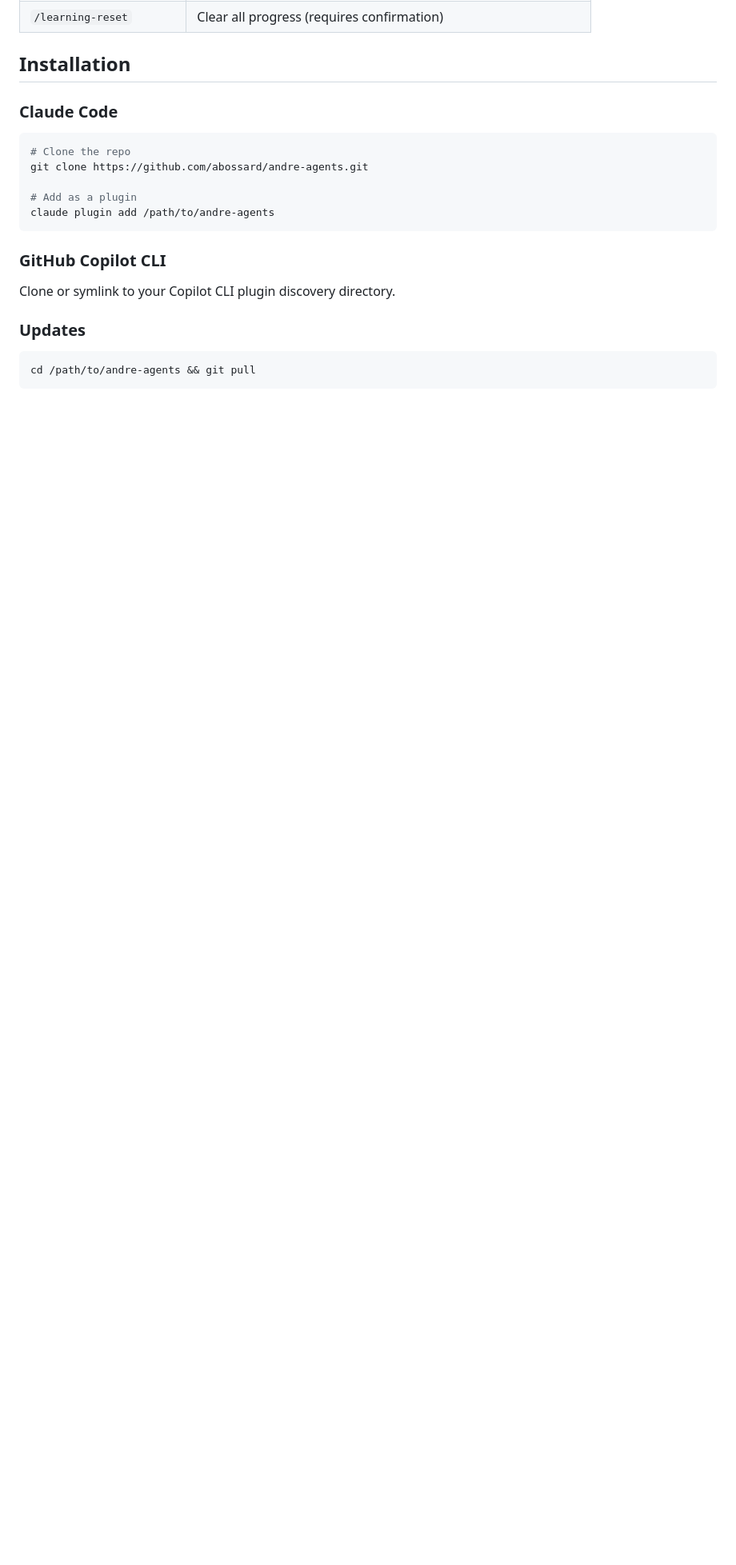
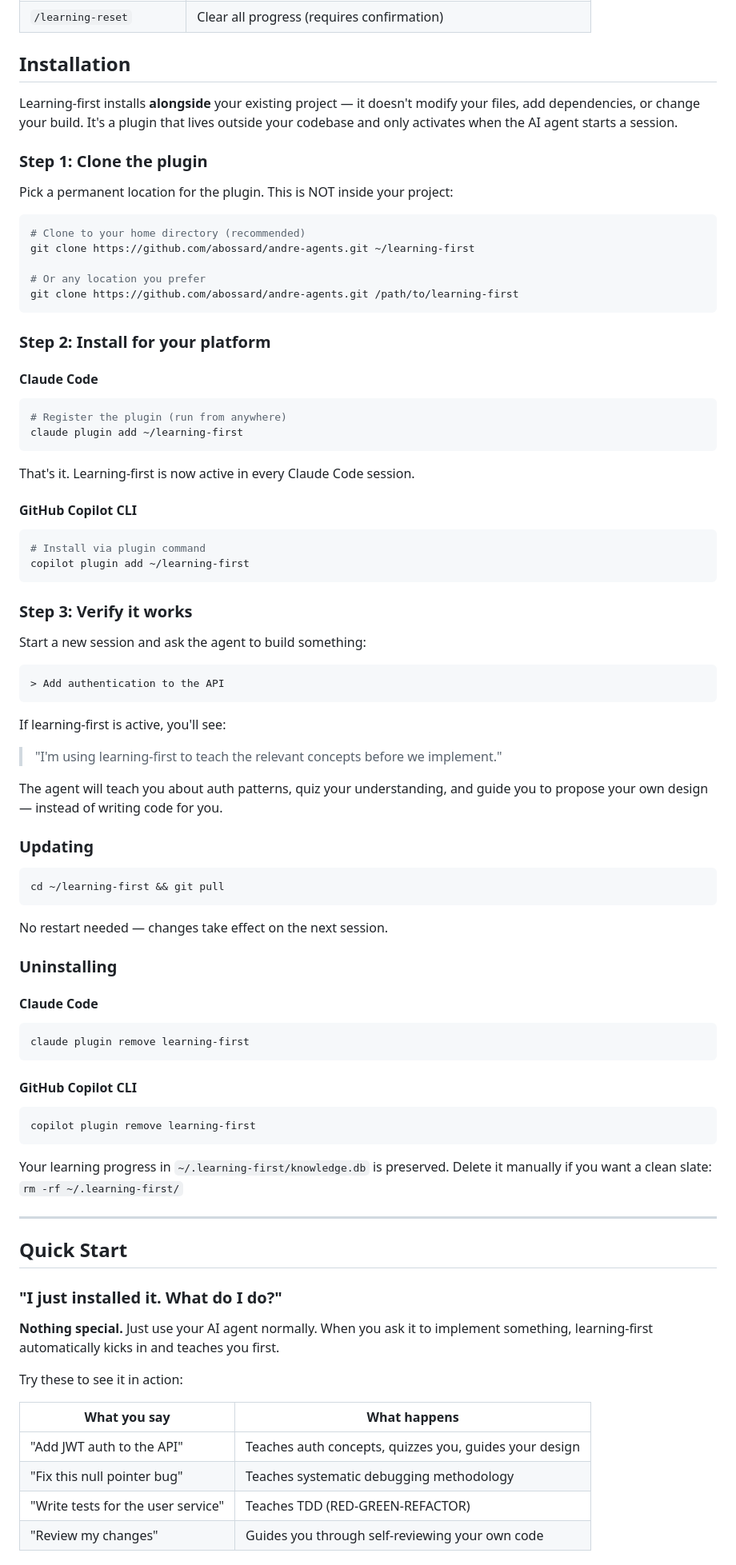
Before and after one commit to abossard/andre-agents, a Markdown page: README.md, the part around one of its changes. Shown at 80% size. GitHub-like rendering; blank space fills up the shorter version.

Commit message:
docs: add clear installation, quick start, and usage instructions to README
Co-authored-by: Copilot <223556219+Copilot@users.noreply.github.com>

````diff
--- a/README.md
+++ b/README.md
@@ -68,22 +68,92 @@ Agent files live in `agents/` and are referenced by skills as needed.
 
 ## Installation
 
-### Claude Code
+Learning-first installs **alongside** your existing project — it doesn't modify your
+files, add dependencies, or change your build. It's a plugin that lives outside your
+codebase and only activates when the AI agent starts a session.
+
+### Step 1: Clone the plugin
+
+Pick a permanent location for the plugin. This is NOT inside your project:
 
 ```bash
-# Clone the repo
-git clone https://github.com/abossard/andre-agents.git
+# Clone to your home directory (recommended)
+git clone https://github.com/abossard/andre-agents.git ~/learning-first
 
-# Add as a plugin
-claude plugin add /path/to/andre-agents
+# Or any location you prefer
+git clone https://github.com/abossard/andre-agents.git /path/to/learning-first
 ```
 
-### GitHub Copilot CLI
+### Step 2: Install for your platform
 
-Clone or symlink to your Copilot CLI plugin discovery directory.
-
-### Updates
+#### Claude Code
 
 ```bash
-cd /path/to/andre-agents && git pull
+# Register the plugin (run from anywhere)
+claude plugin add ~/learning-first
 ```
+
+That's it. Learning-first is now active in every Claude Code session.
+
+#### GitHub Copilot CLI
+
+```bash
+# Install via plugin command
+copilot plugin add ~/learning-first
+```
+
+### Step 3: Verify it works
+
+Start a new session and ask the agent to build something:
+
+```
+> Add authentication to the API
+```
+
+If learning-first is active, you'll see:
+> "I'm using learning-first to teach the relevant concepts before we implement."
+
+The agent will teach you about auth patterns, quiz your understanding, and guide you
+to propose your own design — instead of writing code for you.
+
+### Updating
+
+```bash
+cd ~/learning-first && git pull
+```
+
+No restart needed — changes take effect on the next session.
+
+### Uninstalling
+
+#### Claude Code
+```bash
+claude plugin remove learning-first
+```
+
+#### GitHub Copilot CLI
+```bash
+copilot plugin remove learning-first
+```
+
+Your learning progress in `~/.learning-first/knowledge.db` is preserved. Delete it
+manually if you want a clean slate: `rm -rf ~/.learning-first/`
+
+---
+
+## Quick Start
+
+### "I just installed it. What do I do?"
+
+**Nothing special.** Just use your AI agent normally. When you ask it to implement
+something, learning-first automatically kicks in and teaches you first.
+
+Try these to see it in action:
+
+| What you say | What happens |
+|-------------|-------------|
+| "Add JWT auth to the API" | Teaches auth concepts, quizzes you, guides your design |
+| "Fix this null pointer bug" | Teaches systematic debugging methodology |
+| "Write tests for the user service" | Teaches TDD (RED-GREEN-REFACTOR) |
+| "Review my changes" | Guides you through self-reviewing your own code |
+
````
Also changed, not shown: other parts of README.md (+26 -0 lines).
